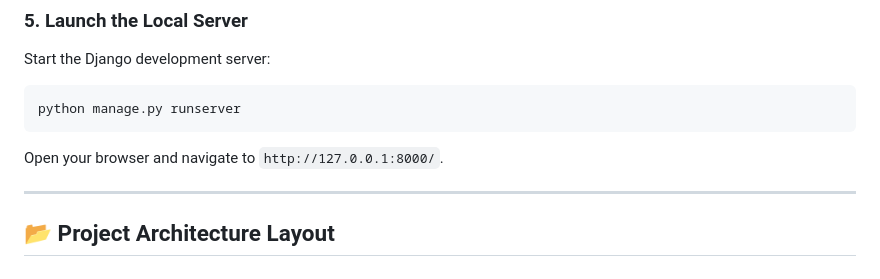
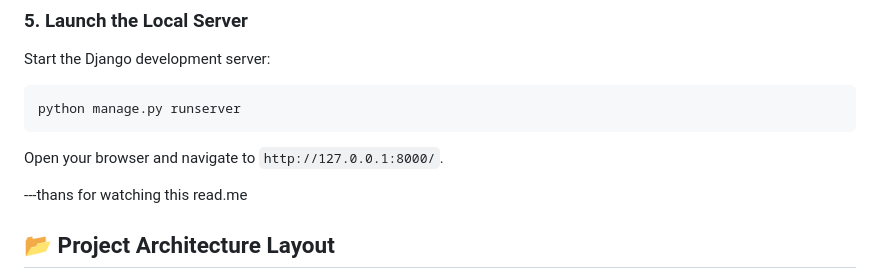
Before and after one commit to PankajjPatel/Campus-Core, a Markdown page: README.md, the part around the change. GitHub-like rendering.

````diff
--- a/README.md
+++ b/README.md
@@ -71,7 +71,7 @@ python manage.py runserver
 ```
 Open your browser and navigate to `http://127.0.0.1:8000/`.
 
----
+---thans for watching this read.me
 
 ## 📂 Project Architecture Layout
 - **[CampusCore/settings.py](file:///c:/Users/panka/CampusCore/CampusCore/settings.py):** Main project configuration parameters (database credentials, static files, login routes).
````
